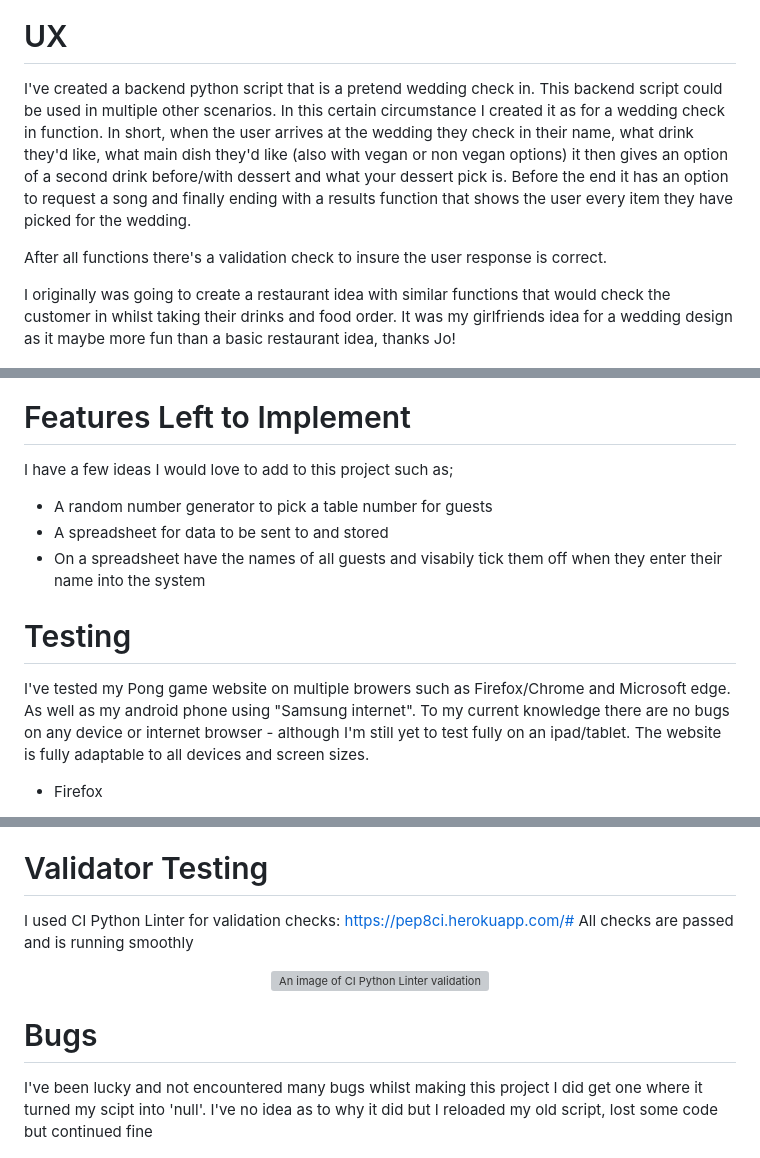
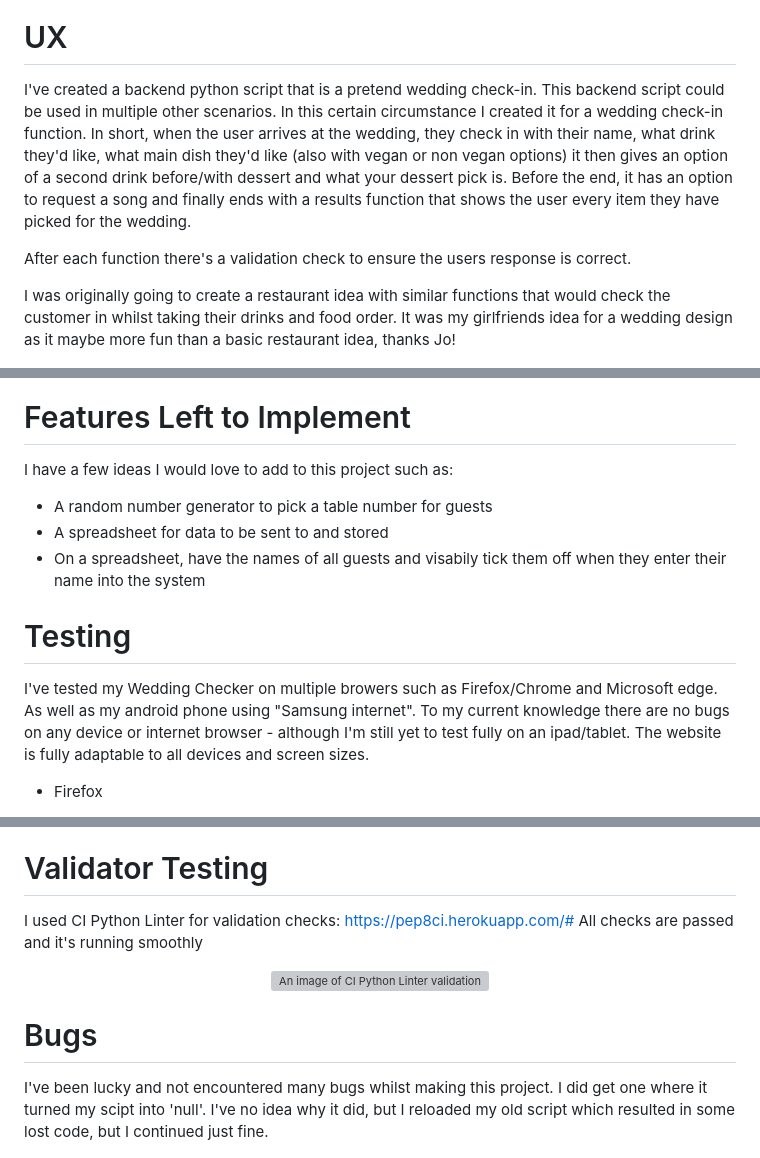
Before and after one commit to Jordan-Finlay/Wedding-Checker, a Markdown page: README.md, 3 parts joined by grey strips. Rendered like a GitHub page; grey boxes are pictures that could not be loaded.

```diff
--- a/README.md
+++ b/README.md
@@ -5,14 +5,14 @@
 
 # UX
 
-I've created a backend python script that is a pretend wedding check in.
+I've created a backend python script that is a pretend wedding check-in.
 This backend script could be used in multiple other scenarios.
-In this certain circumstance I created it as for a wedding check in function.
-In short, when the user arrives at the wedding they check in their name, what drink they'd like, what main dish they'd like (also with vegan or non vegan options) it then gives an option of a second drink before/with dessert and what your dessert pick is. Before the end it has an option to request a song and finally ending with a results function that shows the user every item they have picked for the wedding.
+In this certain circumstance I created it for a wedding check-in function.
+In short, when the user arrives at the wedding, they check in with their name, what drink they'd like, what main dish they'd like (also with vegan or non vegan options) it then gives an option of a second drink before/with dessert and what your dessert pick is. Before the end, it has an option to request a song and finally ends with a results function that shows the user every item they have picked for the wedding.
 
-After all functions there's a validation check to insure the user response is correct.
+After each function there's a validation check to ensure the users response is correct.
 
-I originally was going to create a restaurant idea with similar functions that would check the customer in whilst taking their drinks and food order. It was my girlfriends idea for a wedding design as it maybe more fun than a basic restaurant idea, thanks Jo!
+I was originally going to create a restaurant idea with similar functions that would check the customer in whilst taking their drinks and food order. It was my girlfriends idea for a wedding design as it maybe more fun than a basic restaurant idea, thanks Jo!
 
 
 <div align="center"><img src="assets/readme/wholescreen.jpg" alt="An image of my full script"></div>
@@ -65,16 +66,16 @@ __Existing Features__
 
 # Features Left to Implement
 
-I have a few ideas I would love to add to this project such as;
+I have a few ideas I would love to add to this project such as:
 
 - A random number generator to pick a table number for guests
 - A spreadsheet for data to be sent to and stored
-- On a spreadsheet have the names of all guests and visabily tick them off when they enter their name into the system
+- On a spreadsheet, have the names of all guests and visabily tick them off when they enter their name into the system
 
 
 # Testing
 
-I've tested my Pong game website on multiple browers such as Firefox/Chrome and Microsoft edge. As well as my android phone using "Samsung internet".
+I've tested my Wedding Checker on multiple browers such as Firefox/Chrome and Microsoft edge. As well as my android phone using "Samsung internet".
 To my current knowledge there are no bugs on any device or internet browser - although I'm still yet to test fully on an ipad/tablet.
 The website is fully adaptable to all devices and screen sizes.
 
@@ -101,14 +102,14 @@ The website is fully adaptable to all devices and screen sizes.
 
 # Validator Testing
 I used CI Python Linter for validation checks: <https://pep8ci.herokuapp.com/#>
-All checks are passed and is running smoothly
+All checks are passed and it's running smoothly
 
 <div align="center"><img src="assets/readme/cipython" alt="An image of CI Python Linter validation check"></div>
 
 
 # Bugs
-I've been lucky and not encountered many bugs whilst making this project
-I did get one where it turned my scipt into 'null'. I've no idea as to why it did but I reloaded my old script, lost some code but continued fine
+I've been lucky and not encountered many bugs whilst making this project.
+I did get one where it turned my scipt into 'null'. I've no idea why it did, but I reloaded my old script which resulted in some lost code, but I continued just fine.
 
 
 <div align="center"><img src="assets/readme/nullbug.jpg"></div>
```
Also changed, not shown: other parts of README.md (+4 -3 lines).
